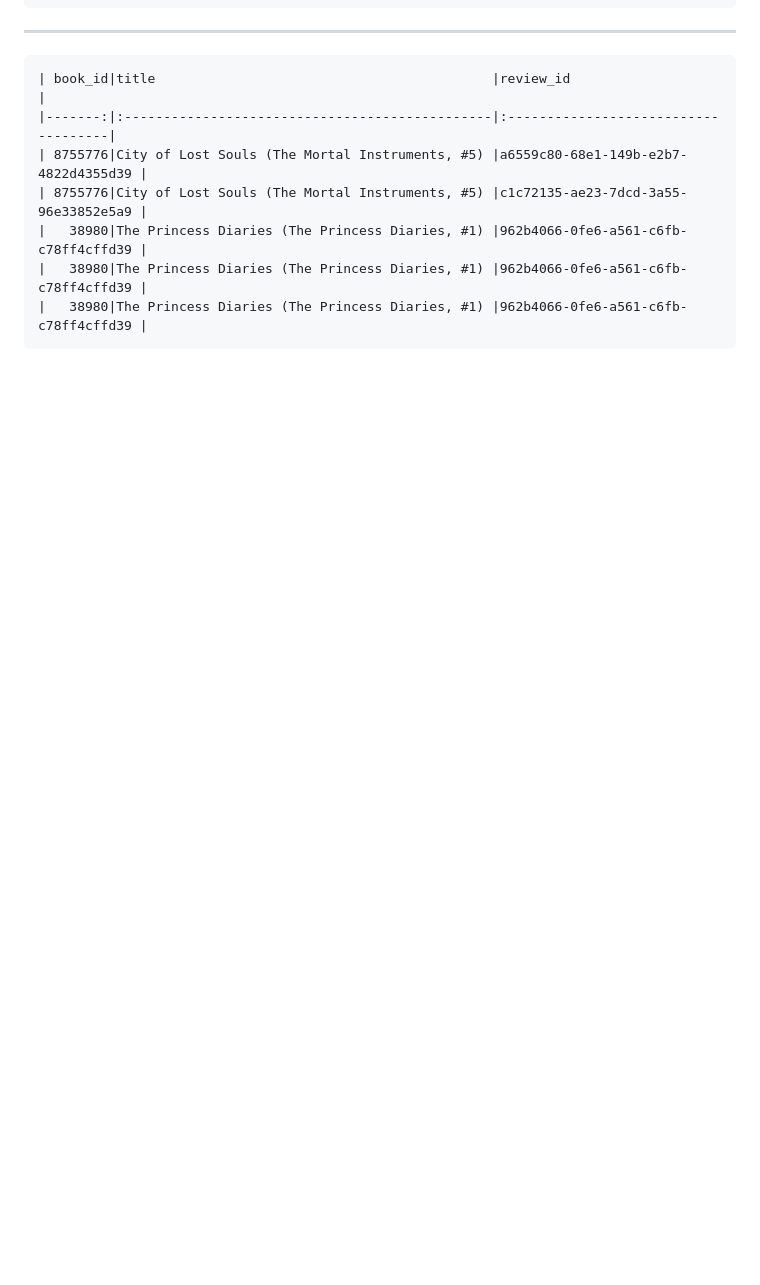
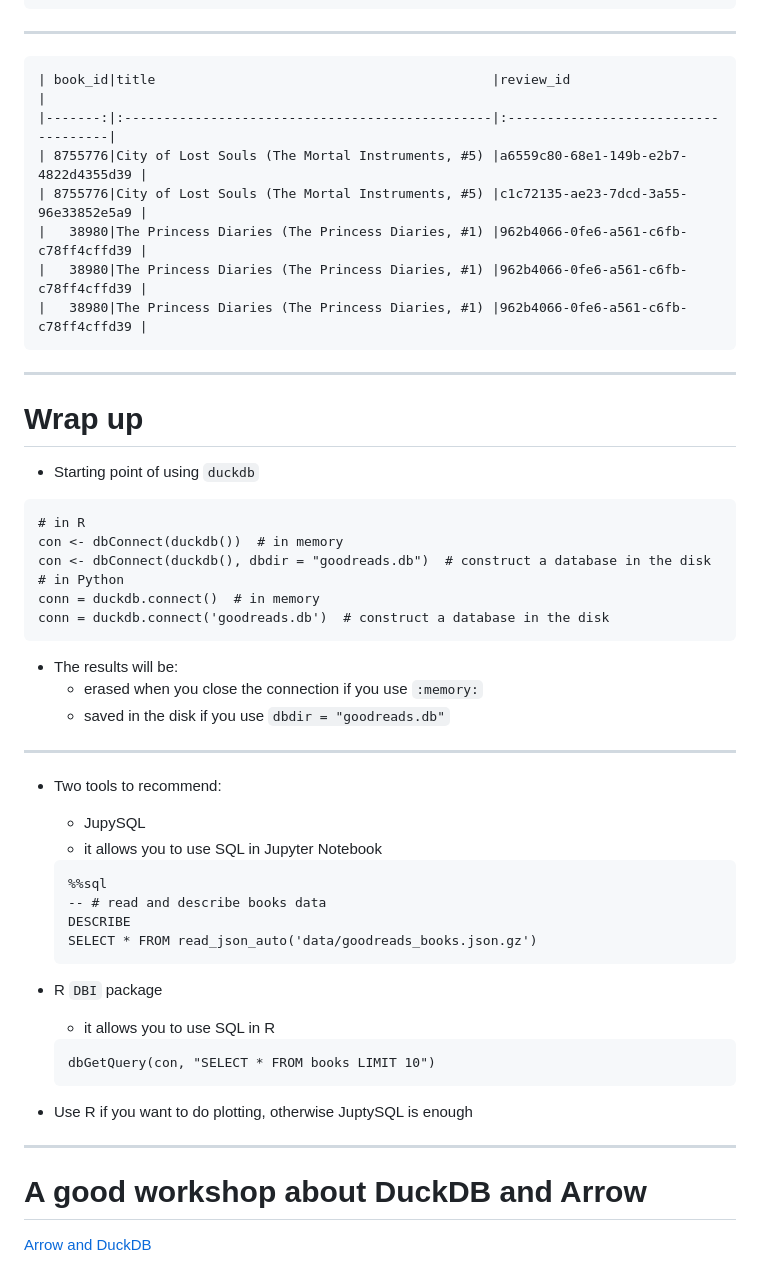
Before and after one commit to oceanumeric/semantic-search, a Markdown page: slides/project4.md, the part around the change. Drawn GitHub-style; blank space fills up the shorter version.

````diff
--- a/slides/project4.md
+++ b/slides/project4.md
@@ -1029,3 +1029,50 @@ dbGetQuery(con,
 |   38980|The Princess Diaries (The Princess Diaries, #1) |962b4066-0fe6-a561-c6fb-c78ff4cffd39 |
 |   38980|The Princess Diaries (The Princess Diaries, #1) |962b4066-0fe6-a561-c6fb-c78ff4cffd39 |
 ```
+
+
+---
+
+# Wrap up
+
+- Starting point of using `duckdb`
+
+```
+# in R
+con <- dbConnect(duckdb())  # in memory
+con <- dbConnect(duckdb(), dbdir = "goodreads.db")  # construct a database in the disk
+# in Python
+conn = duckdb.connect()  # in memory
+conn = duckdb.connect('goodreads.db')  # construct a database in the disk
+```
+
+- The results will be:
+    - erased when you close the connection if you use `:memory:`
+    - saved in the disk if you use `dbdir = "goodreads.db"`
+
+
+---
+
+- Two tools to recommend:
+    - JupySQL
+    - it allows you to use SQL in Jupyter Notebook
+    ```
+    %%sql
+    -- # read and describe books data
+    DESCRIBE
+    SELECT * FROM read_json_auto('data/goodreads_books.json.gz')
+    ```
+
+- R `DBI` package
+    - it allows you to use SQL in R
+    ```
+    dbGetQuery(con, "SELECT * FROM books LIMIT 10")
+    ```
+
+- Use R if you want to do plotting, otherwise JuptySQL is enough
+
+---
+
+# A good workshop about DuckDB and Arrow
+
+<a href="https://arrow-user2022.netlify.app/" target="_blank"> Arrow and DuckDB </a>
````
